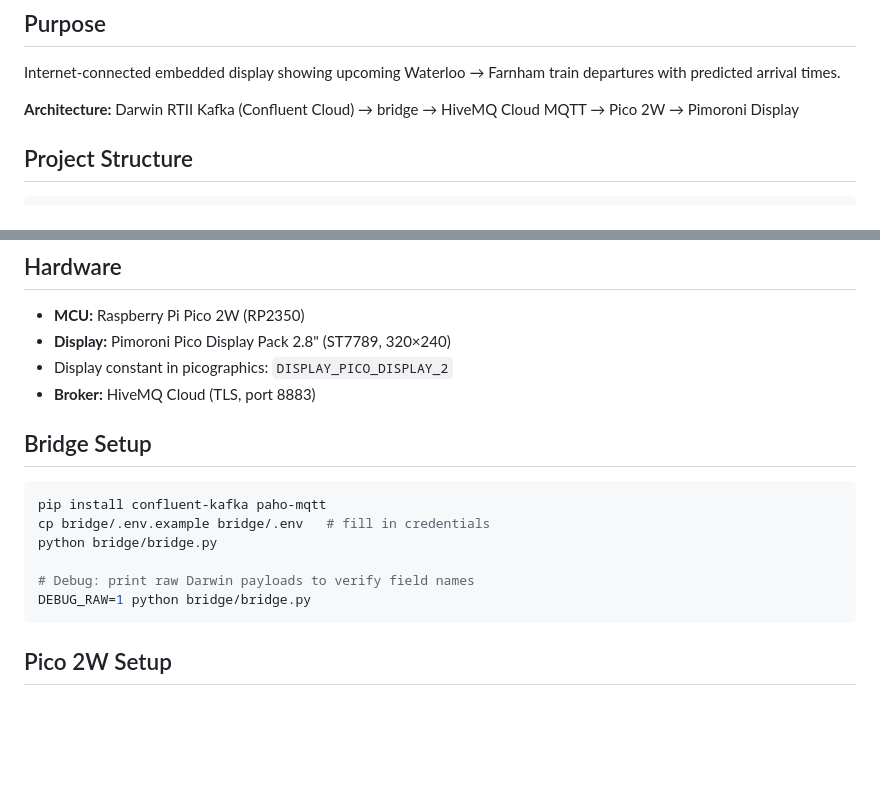
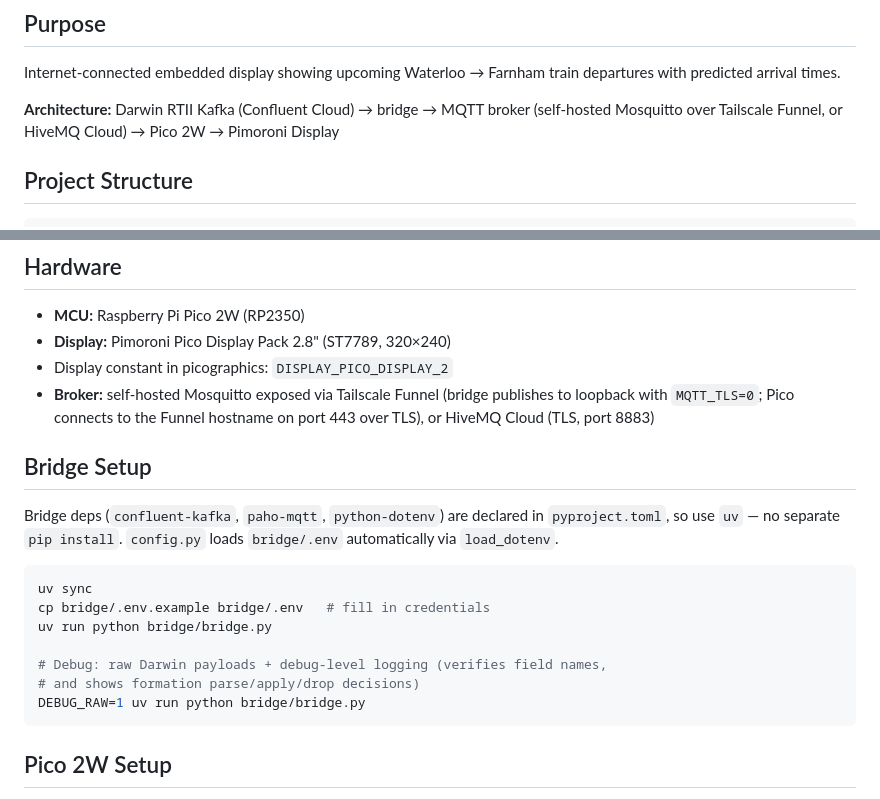
Before and after one commit to philleach/train-times, a Markdown page: CLAUDE.md, 2 parts joined by grey strips. GitHub-like rendering; blank space fills up the shorter version.

````diff
--- a/CLAUDE.md
+++ b/CLAUDE.md
@@ -6,7 +6,7 @@ This file provides guidance to Claude Code (claude.ai/code) when working with co
 
 Internet-connected embedded display showing upcoming Waterloo → Farnham train departures with predicted arrival times.
 
-**Architecture:** Darwin RTII Kafka (Confluent Cloud) → bridge → HiveMQ Cloud MQTT → Pico 2W → Pimoroni Display
+**Architecture:** Darwin RTII Kafka (Confluent Cloud) → bridge → MQTT broker (self-hosted Mosquitto over Tailscale Funnel, or HiveMQ Cloud) → Pico 2W → Pimoroni Display
 
 ## Project Structure
 
@@ -33,17 +33,20 @@ main.py       Desktop test tool (RTT API, verifies credentials)
 - **MCU:** Raspberry Pi Pico 2W (RP2350)
 - **Display:** Pimoroni Pico Display Pack 2.8" (ST7789, 320×240)
 - Display constant in picographics: `DISPLAY_PICO_DISPLAY_2`
-- **Broker:** HiveMQ Cloud (TLS, port 8883)
+- **Broker:** self-hosted Mosquitto exposed via Tailscale Funnel (bridge publishes to loopback with `MQTT_TLS=0`; Pico connects to the Funnel hostname on port 443 over TLS), or HiveMQ Cloud (TLS, port 8883)
 
 ## Bridge Setup
 
+Bridge deps (`confluent-kafka`, `paho-mqtt`, `python-dotenv`) are declared in `pyproject.toml`, so use `uv` — no separate `pip install`. `config.py` loads `bridge/.env` automatically via `load_dotenv`.
+
 ```bash
-pip install confluent-kafka paho-mqtt
+uv sync
 cp bridge/.env.example bridge/.env   # fill in credentials
-python bridge/bridge.py
+uv run python bridge/bridge.py
 
-# Debug: print raw Darwin payloads to verify field names
-DEBUG_RAW=1 python bridge/bridge.py
+# Debug: raw Darwin payloads + debug-level logging (verifies field names,
+# and shows formation parse/apply/drop decisions)
+DEBUG_RAW=1 uv run python bridge/bridge.py
 ```
 
 ## Pico 2W Setup
````
Also changed, not shown: README.md (+40 -23 lines).
